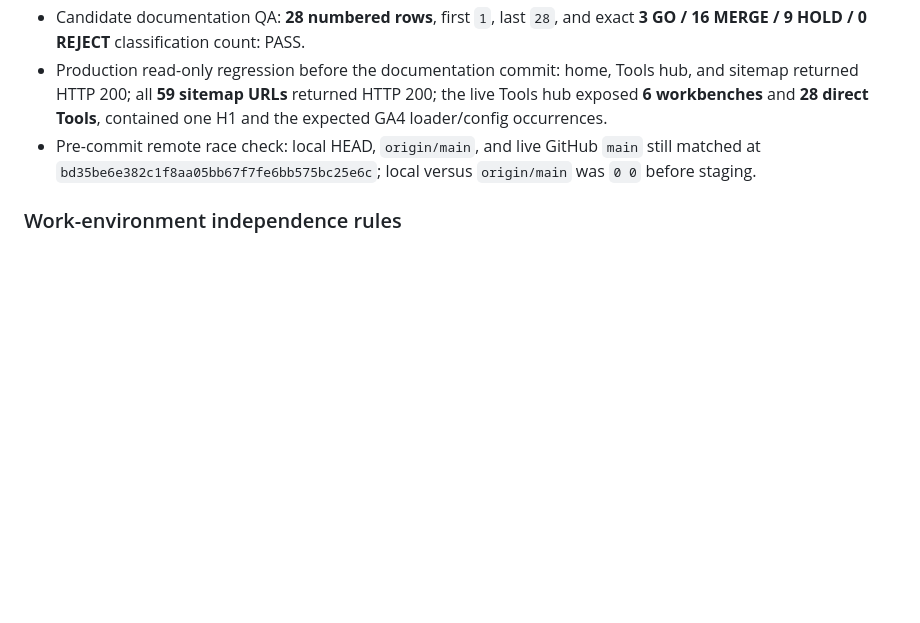
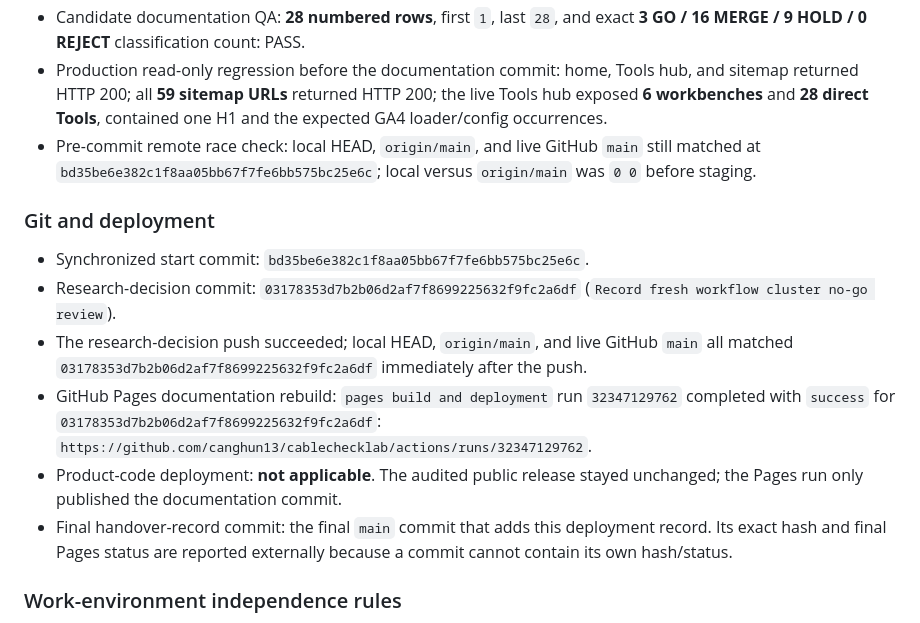
Before and after one commit to canghun13/cablechecklab, a Markdown page: handover.md, the part around the change. Drawn GitHub-style; blank space fills up the shorter version.

Commit message:
Record workflow review deployment

```diff
--- a/handover.md
+++ b/handover.md
@@ -1076,6 +1076,15 @@ Each row records the user/problem, meaningful inputs and output, demand/competit
 - Production read-only regression before the documentation commit: home, Tools hub, and sitemap returned HTTP 200; all **59 sitemap URLs** returned HTTP 200; the live Tools hub exposed **6 workbenches** and **28 direct Tools**, contained one H1 and the expected GA4 loader/config occurrences.
 - Pre-commit remote race check: local HEAD, `origin/main`, and live GitHub `main` still matched at `bd35be6e382c1f8aa05bb67f7fe6bb575bc25e6c`; local versus `origin/main` was `0 0` before staging.
 
+### Git and deployment
+
+- Synchronized start commit: `bd35be6e382c1f8aa05bb67f7fe6bb575bc25e6c`.
+- Research-decision commit: `03178353d7b2b06d2af7f8699225632f9fc2a6df` (`Record fresh workflow cluster no-go review`).
+- The research-decision push succeeded; local HEAD, `origin/main`, and live GitHub `main` all matched `03178353d7b2b06d2af7f8699225632f9fc2a6df` immediately after the push.
+- GitHub Pages documentation rebuild: `pages build and deployment` run `32347129762` completed with `success` for `03178353d7b2b06d2af7f8699225632f9fc2a6df`: `https://github.com/canghun13/cablechecklab/actions/runs/32347129762`.
+- Product-code deployment: **not applicable**. The audited public release stayed unchanged; the Pages run only published the documentation commit.
+- Final handover-record commit: the final `main` commit that adds this deployment record. Its exact hash and final Pages status are reported externally because a commit cannot contain its own hash/status.
+
 ### Work-environment independence rules
 
 1. Never assume the repository path from a previous computer. Discover it with the current working directory and `git rev-parse --show-toplevel`; record the resolved path for that session only.
```
